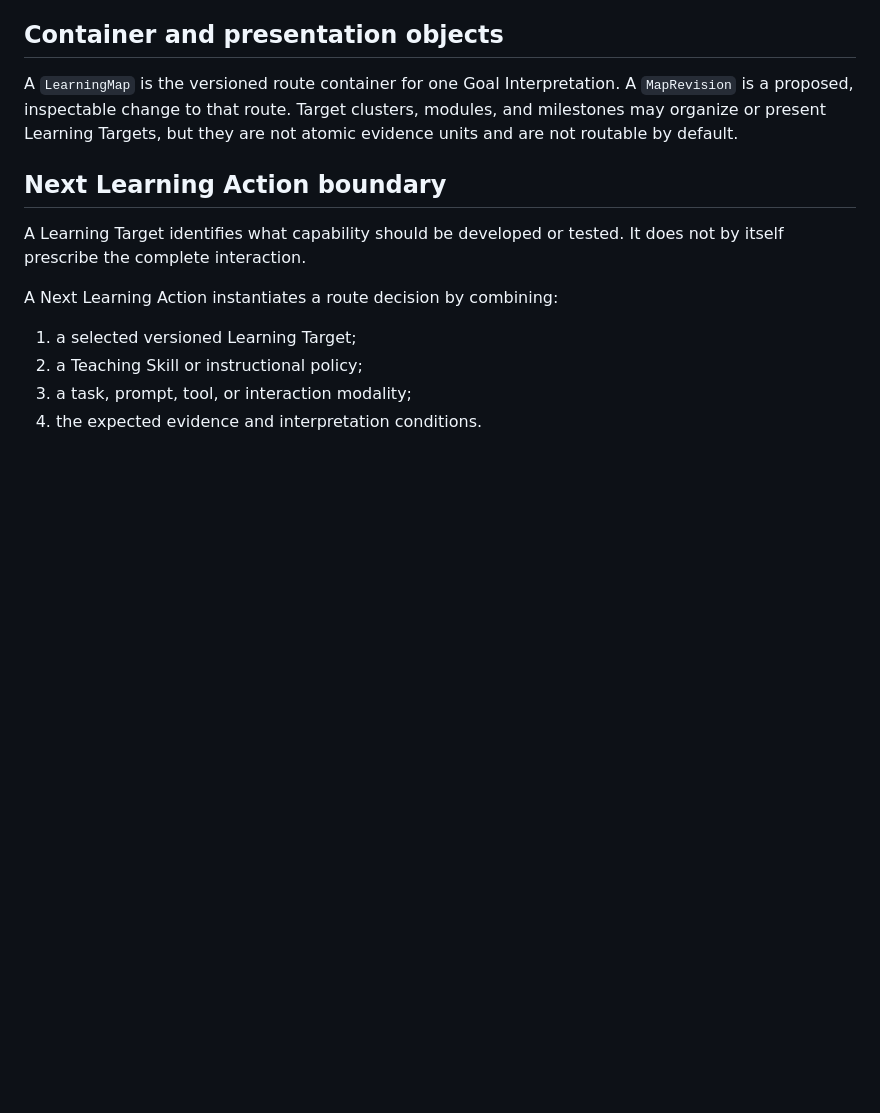
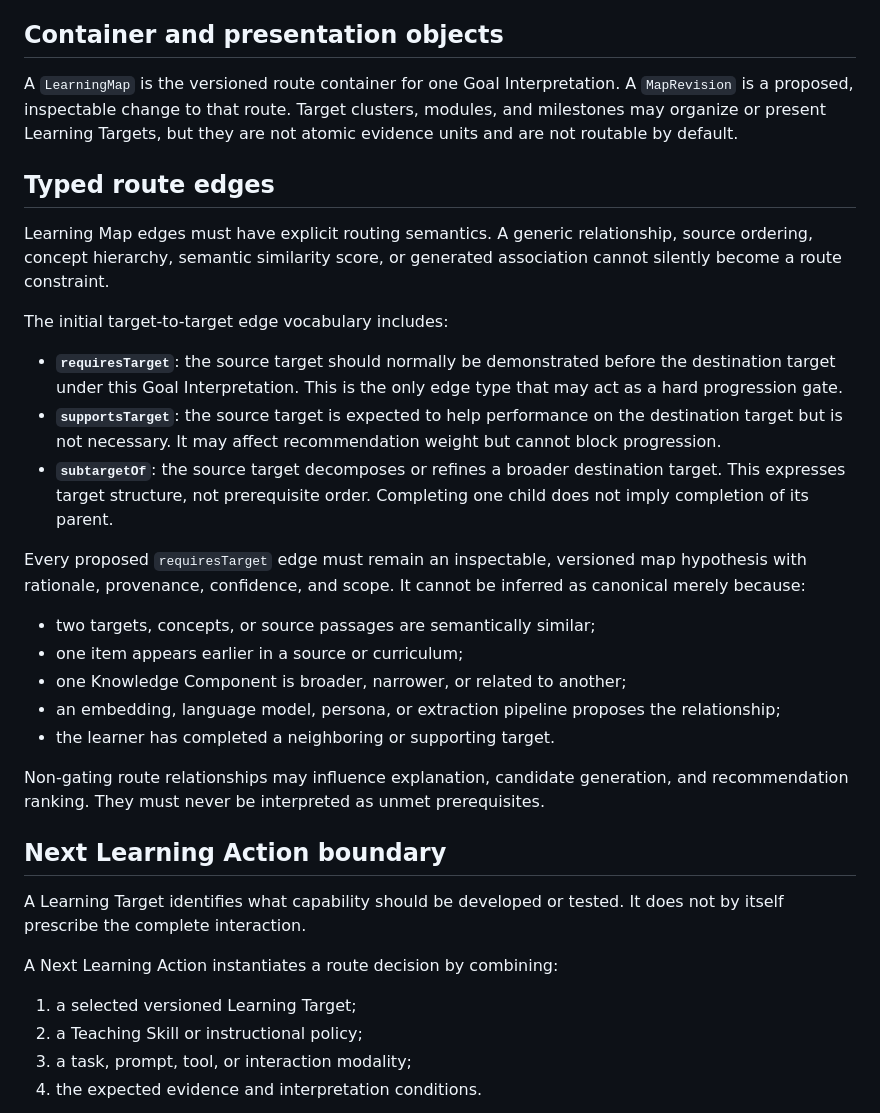
Before and after one commit to jon-devlapaz/socraTink, a Markdown page: docs/product/learning-map-contract.md, the part around the change. Rendered like a GitHub page; blank space fills up the shorter version.

Commit message:
Define Learning Map prerequisite semantics

```diff
--- a/docs/product/learning-map-contract.md
+++ b/docs/product/learning-map-contract.md
@@ -47,6 +47,26 @@ The Learning Map references these objects by stable ID and version. It does not
 
 A `LearningMap` is the versioned route container for one Goal Interpretation. A `MapRevision` is a proposed, inspectable change to that route. Target clusters, modules, and milestones may organize or present Learning Targets, but they are not atomic evidence units and are not routable by default.
 
+## Typed route edges
+
+Learning Map edges must have explicit routing semantics. A generic relationship, source ordering, concept hierarchy, semantic similarity score, or generated association cannot silently become a route constraint.
+
+The initial target-to-target edge vocabulary includes:
+
+- **`requiresTarget`**: the source target should normally be demonstrated before the destination target under this Goal Interpretation. This is the only edge type that may act as a hard progression gate.
+- **`supportsTarget`**: the source target is expected to help performance on the destination target but is not necessary. It may affect recommendation weight but cannot block progression.
+- **`subtargetOf`**: the source target decomposes or refines a broader destination target. This expresses target structure, not prerequisite order. Completing one child does not imply completion of its parent.
+
+Every proposed `requiresTarget` edge must remain an inspectable, versioned map hypothesis with rationale, provenance, confidence, and scope. It cannot be inferred as canonical merely because:
+
+- two targets, concepts, or source passages are semantically similar;
+- one item appears earlier in a source or curriculum;
+- one Knowledge Component is broader, narrower, or related to another;
+- an embedding, language model, persona, or extraction pipeline proposes the relationship;
+- the learner has completed a neighboring or supporting target.
+
+Non-gating route relationships may influence explanation, candidate generation, and recommendation ranking. They must never be interpreted as unmet prerequisites.
+
 ## Next Learning Action boundary
 
 A Learning Target identifies what capability should be developed or tested. It does not by itself prescribe the complete interaction.
```
